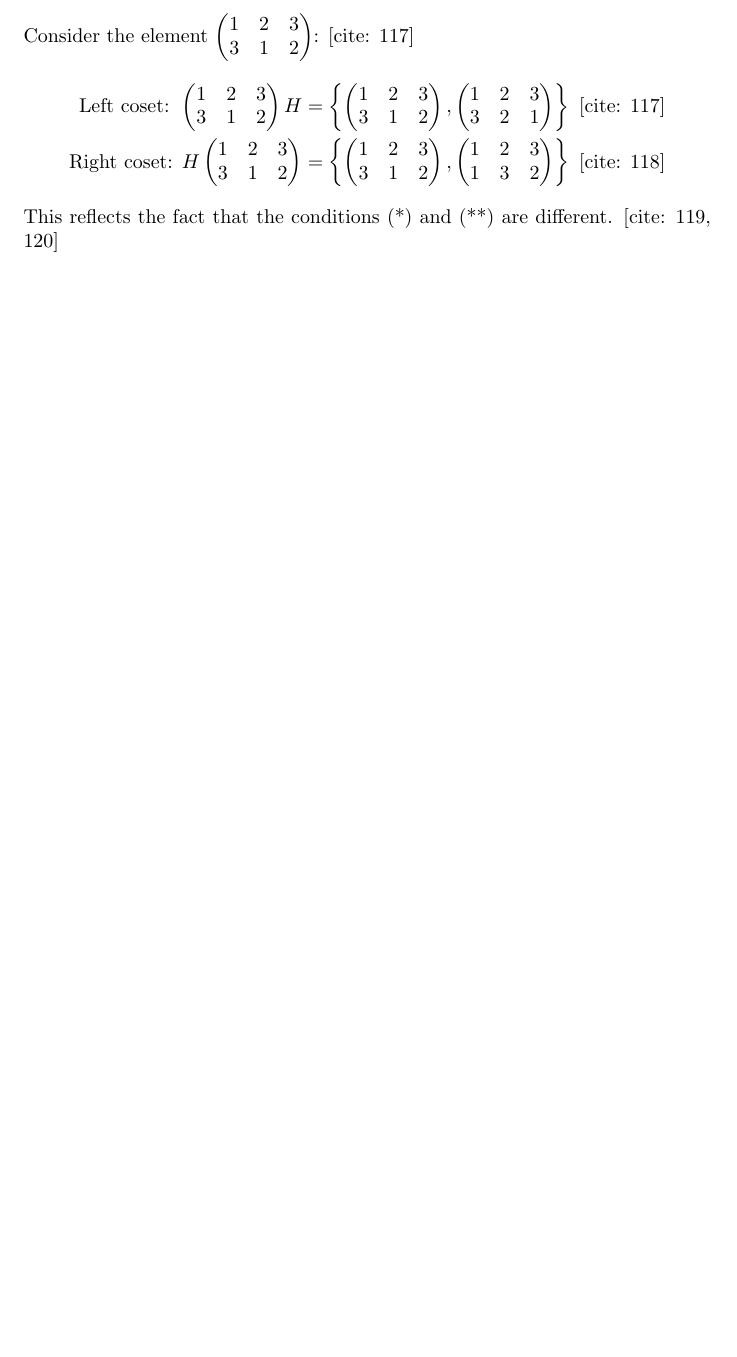
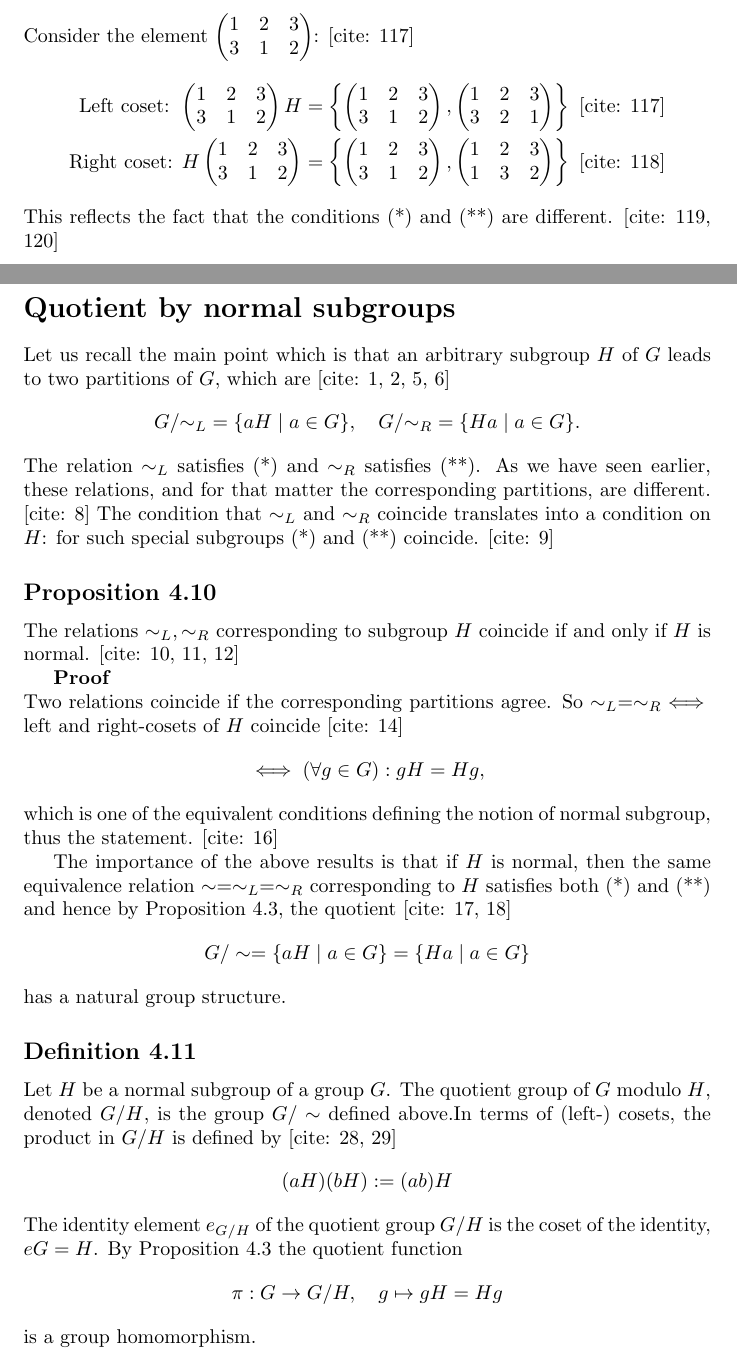
Before and after one commit to S-yartey007/Abstract-Algebra-1, a LaTeX document (main.tex, which reads chapters/normal_subgroups/normal_subgroups.tex): part of page 3 of 3 before the commit and two parts of pages 3 and 4 of 9 after it, the two joined at a grey line, cut so that both start at the same text, the shorter picture padded with empty space. The pictures show the PDF file main.pdf that the author committed with the source.

Commit message:
normal subgroups

```diff
--- /dev/null
+++ b/chapters/normal_subgroups/normal_subgroups.tex
@@ -0,0 +1,35 @@
+\section*{Quotient by normal subgroups}
+
+Let us recall the main point which is that an arbitrary subgroup $H$ of $G$ leads to two partitions of $G$, which are [cite: 1, 2, 5, 6]
+$$G/{\sim_L} = \{aH \mid a \in G\}, \quad G/{\sim_R} = \{Ha \mid a \in G\}. $$
+The relation $\sim_L$ satisfies (*) and $\sim_R$ satisfies (**). As we have seen earlier, these relations, and for that matter the corresponding partitions, are different. [cite: 8] The condition that $\sim_L$ and $\sim_R$ coincide translates into a condition on $H$: for such special subgroups (*) and (**) coincide. [cite: 9]
+
+\subsection*{Proposition 4.10}
+The relations $\sim_L, \sim_R$ corresponding to subgroup $H$ coincide if and only if $H$ is normal. [cite: 10, 11, 12]
+
+\textbf{Proof} \\
+Two relations coincide if the corresponding partitions agree. So $\sim_L = \sim_R \iff$ left and right-cosets of $H$ coincide [cite: 14]
+$$\iff (\forall g \in G): gH = Hg,$$
+which is one of the equivalent conditions defining the notion of normal subgroup, thus the statement. [cite: 16]
+
+The importance of the above results is that if $H$ is normal, then the same equivalence relation $\sim = \sim_L = \sim_R$ corresponding to $H$ satisfies both (*) and (**) and hence by Proposition 4.3, the quotient [cite: 17, 18]
+$$G/\sim = \{aH \mid a \in G\} = \{Ha \mid a \in G\} $$
+has a natural group structure.
+
+\subsection*{Definition 4.11}
+Let $H$ be a normal subgroup of a group $G$. The quotient group of $G$ modulo $H$, denoted $G/H$, is the group $G/\sim$ defined above.In terms of (left-) cosets, the product in $G/H$ is defined by [cite: 28, 29]
+$$(aH)(bH) := (ab)H $$
+The identity element $e_{G/H}$ of the quotient group $G/H$ is the coset of the identity, $eG = H$. By Proposition 4.3 the quotient function
+$$\pi: G \to G/H, \quad g \mapsto gH = Hg$$
+is a group homomorphism.
+
+\subsection*{Example}
+Recall the cyclic groups $\mathbb{Z}_n$. Indeed we defined $\mathbb{Z}_n$ as the set of equivalence classes in $\mathbb{Z}$ with respect to the congruence relation [cite: 45]
+$$(\forall a,b \in \mathbb{Z}): a \equiv b \pmod n \iff n \mid (b-a).$$
+Now we recognize that $n \mid (b-a)$ is equivalent to $b-a \in n\mathbb{Z}$,  which is the relation $\sim$ corresponding (in abelian notation) to the subgroup $n\mathbb{Z}$ of $\mathbb{Z}$. [cite: 52] This subgroup is normal since $\mathbb{Z}$ is abelian. [cite: 52] The congruence classes mod $n$ are the cosets of the subgroup $n\mathbb{Z}$ in $\mathbb{Z}$. [cite: 52] Using abelian notation for cosets, we write [cite: 56]
+$$[a]_n = a + (n\mathbb{Z}).$$
+We see clearly that the operation defined on $\mathbb{Z}_n$ matches precisely the one defined above for quotient groups
+
+\subsection*{Theorem 4.12}
+Let $H$ be a normal subgroup of a group $G$.Then for every group homomorphism $\varphi: G \to G'$ such that $H \subseteq \ker \varphi$, there exists a unique group homomorphism
+$$\tilde{\varphi}: G/H \to G'$$
@@ -0,0 +40 @@
+$$\ker \pi = \{g \in G \mid gH = H\} = H. $$
@@ -0,0 +62 @@
+$$\frac{D_6}{C_3} \cong C_2. \text{ [cite: 127]}$$
@@ -0,0 +68 @@
+\subsection*{Example 5.4}
@@ -0,0 +74 @@
+\subsection*{Proposition 5.5}
@@ -0,0 +79 @@
+\textbf{Proof} \\
@@ -0,0 +83,3 @@
+$$K := \pi^{-1}(K') = \{a \in G \mid aH \in K'\}. $$
+where $\pi: G \to G/H$ is the canonical projection.  Then $K$ is a subgroup of $G$ and contains $H$ since $H = \pi^{-1}(e)$ and $e \in K'$. [cite: 165, 166] Next we show that $\alpha$ and $\beta$ are inverses of each other. [cite: 167, 170, 171] Indeed
+$$\beta(K/H) = \pi^{-1}(K/H) = \{a \in G \mid \pi(a) \in K/H\} = \{a \in G \mid aH \in K/H\} = \{a \in G \mid a \in K\} = K. $$
@@ -0,0 +92,5 @@
+\subsection*{Proposition 5.6}
+Let $H$ be a normal subgroup of $G$ and let $N$ be a subgroup of $G$ containing $H$. [cite: 181, 183] Then $N/H$ is normal in $G/H$ if and only if $N$ is normal in $G$, and in this case [cite: 184, 185]
+$$\frac{G/H}{N/H} \cong \frac{G}{N}.$$
+
+\textbf{Proof} \\
@@ -0,0 +100 @@
+$$G \xrightarrow{\pi} G/H \xrightarrow{\tilde{\pi}} \frac{G/H}{N/H}. \text{ [cite: 207]}$$
@@ -0,0 +105 @@
+\subsection*{$HK/H$ and $K/(H \cap K)$}
@@ -0,0 +110 @@
+\subsection*{Proposition 5.7}
@@ -0,0 +118,2 @@
+\textbf{Proof} \\
+To verify that $HK$ is a subgroup of $G$ when $H$ is normal, note that $HK$ is the union of all cosets $Hk$, with $k \in K$; that is, ... [cite: 244, 245, 246, 247]
```
Also changed, not shown: chapters/cosets/cosets.tex (renamed from chapters/cosets.tex, +4 -4 lines), main.tex (+3 -1 lines), main.pdf, chapters/normal_subgroups/normal_subgroups.tex (66 more changed lines), 8 other files.
